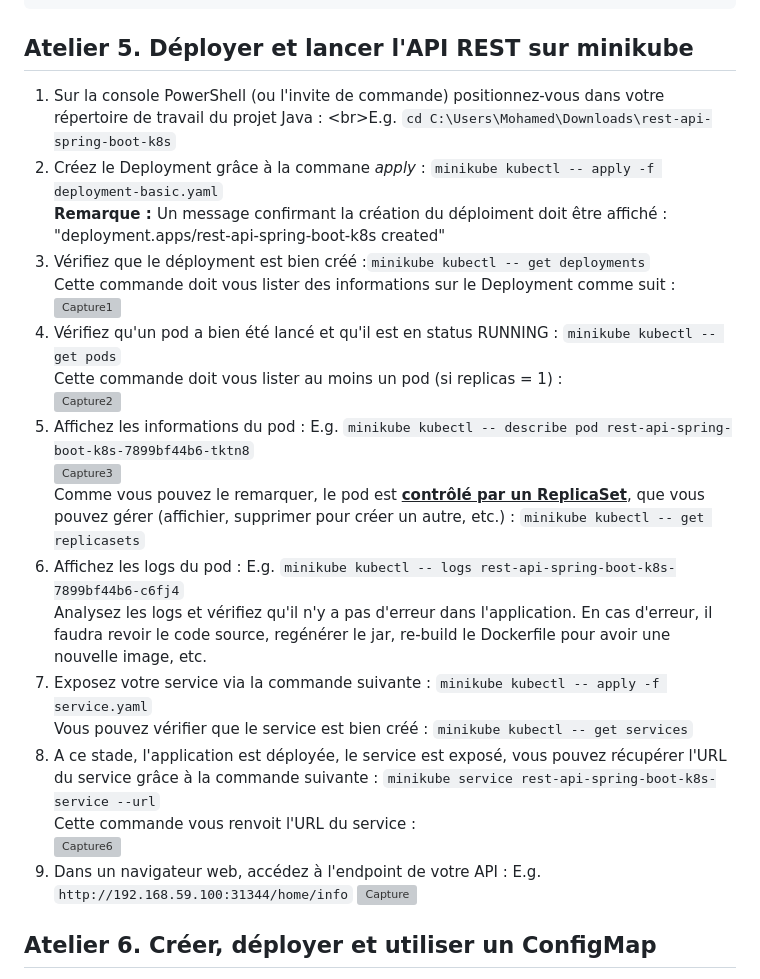
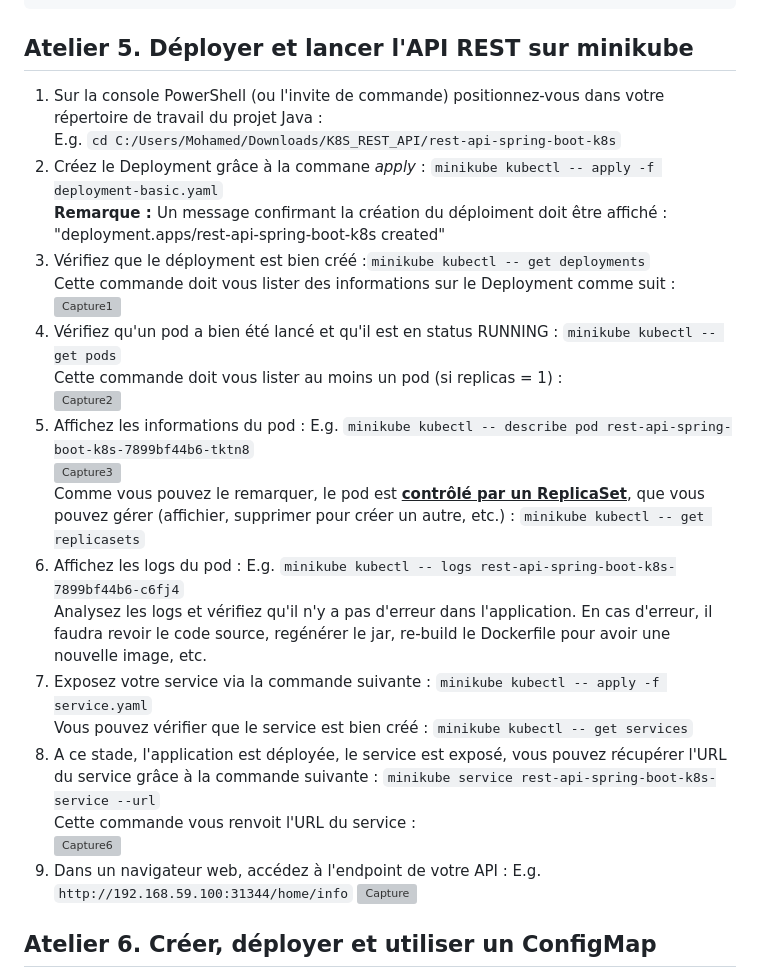
Before and after one commit to Cloud-Tutorials/Docker_Kubernetes, a Markdown page: Ateliers_K8s.md, the part around the change. GitHub-like rendering; grey boxes are pictures that could not be loaded.

````diff
--- a/Ateliers_K8s.md
+++ b/Ateliers_K8s.md
@@ -114,23 +114,23 @@ spec:
 ```
 
 ## Atelier 5. Déployer et lancer l'API REST sur minikube
-1. Sur la console PowerShell (ou l'invite de commande) positionnez-vous dans votre répertoire de travail du projet Java : <br\>E.g. ```cd C:\Users\Mohamed\Downloads\rest-api-spring-boot-k8s```
-2. Créez le Deployment grâce à la commane <i>apply</i> : ```minikube kubectl -- apply -f deployment-basic.yaml```<br/><b>Remarque : </b>Un message confirmant la création du déploiment doit être affiché : "deployment.apps/rest-api-spring-boot-k8s created"
-3. Vérifiez que le déployment est bien créé :```minikube kubectl -- get deployments```<br/>Cette commande doit vous lister des informations sur le Deployment comme suit :<br/>
+1. Sur la console PowerShell (ou l'invite de commande) positionnez-vous dans votre répertoire de travail du projet Java :<br/>E.g. ```cd C:/Users/Mohamed/Downloads/K8S_REST_API/rest-api-spring-boot-k8s```
+3. Créez le Deployment grâce à la commane <i>apply</i> : ```minikube kubectl -- apply -f deployment-basic.yaml```<br/><b>Remarque : </b>Un message confirmant la création du déploiment doit être affiché : "deployment.apps/rest-api-spring-boot-k8s created"
+4. Vérifiez que le déployment est bien créé :```minikube kubectl -- get deployments```<br/>Cette commande doit vous lister des informations sur le Deployment comme suit :<br/>
 ![Capture1](https://github.com/user-attachments/assets/4ae6cad2-dea5-4013-adc8-a995094dc77a)
-4. Vérifiez qu'un pod a bien été lancé et qu'il est en status RUNNING : ```minikube kubectl -- get pods```<br/>Cette commande doit vous lister au moins un pod (si replicas = 1) :<br/>
+5. Vérifiez qu'un pod a bien été lancé et qu'il est en status RUNNING : ```minikube kubectl -- get pods```<br/>Cette commande doit vous lister au moins un pod (si replicas = 1) :<br/>
 ![Capture2](https://github.com/user-attachments/assets/fb14fb68-c068-423e-a20a-25abb2c7b09b)
-5. Affichez les informations du pod : E.g. ```minikube kubectl -- describe pod rest-api-spring-boot-k8s-7899bf44b6-tktn8```<br/>
+6. Affichez les informations du pod : E.g. ```minikube kubectl -- describe pod rest-api-spring-boot-k8s-7899bf44b6-tktn8```<br/>
 ![Capture3](https://github.com/user-attachments/assets/b6ed8e96-b7f0-4a73-a62b-5dd4a6c48e87)
 <br/>Comme vous pouvez le remarquer, le pod est <b><u>contrôlé par un ReplicaSet</u></b>, que vous pouvez gérer (affichier, supprimer pour créer un autre, etc.) : ```minikube kubectl -- get replicasets```
-6. Affichez les logs du pod : E.g. ```minikube kubectl -- logs rest-api-spring-boot-k8s-7899bf44b6-c6fj4```<br/>
+7. Affichez les logs du pod : E.g. ```minikube kubectl -- logs rest-api-spring-boot-k8s-7899bf44b6-c6fj4```<br/>
 Analysez les logs et vérifiez qu'il n'y a pas d'erreur dans l'application. En cas d'erreur, il faudra revoir le code source, regénérer le jar, re-build le Dockerfile pour avoir une nouvelle image, etc.
-7. Exposez votre service via la commande suivante : ```minikube kubectl -- apply -f service.yaml```
+8. Exposez votre service via la commande suivante : ```minikube kubectl -- apply -f service.yaml```
 <br/>Vous pouvez vérifier que le service est bien créé : ```minikube kubectl -- get services```
-8. A ce stade, l'application est déployée, le service est exposé, vous pouvez récupérer l'URL du service grâce à la commande suivante : ```minikube service rest-api-spring-boot-k8s-service --url```
+9. A ce stade, l'application est déployée, le service est exposé, vous pouvez récupérer l'URL du service grâce à la commande suivante : ```minikube service rest-api-spring-boot-k8s-service --url```
 <br/>Cette commande vous renvoit l'URL du service :<br/>
 ![Capture6](https://github.com/user-attachments/assets/e85496d4-52ad-4e57-a987-2ff9fa35f242)
-9. Dans un navigateur web, accédez à l'endpoint de votre API : E.g. ```http://192.168.59.100:31344/home/info```
+10. Dans un navigateur web, accédez à l'endpoint de votre API : E.g. ```http://192.168.59.100:31344/home/info```
 ![Capture](https://github.com/user-attachments/assets/04097a7e-bf2c-4b2d-be74-4f7d05f80e21)
 
 ## Atelier 6. Créer, déployer et utiliser un ConfigMap
````
